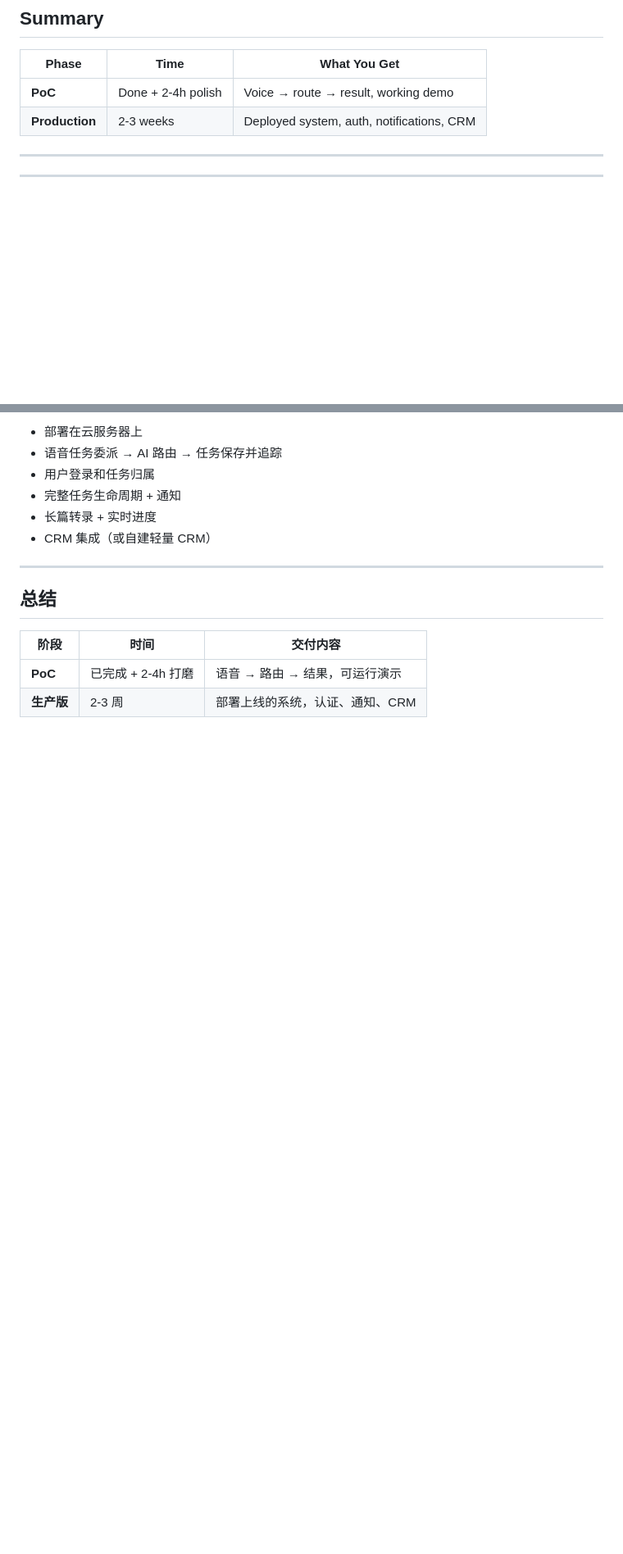
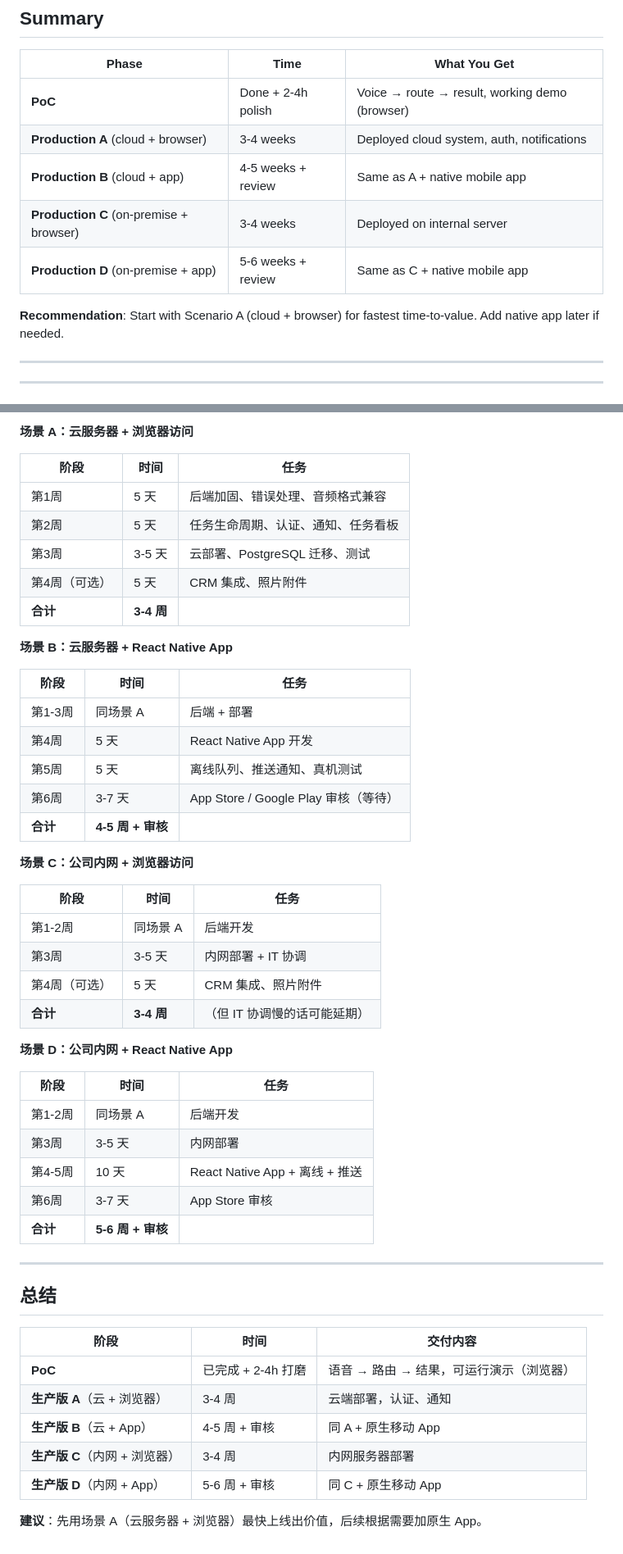
Before and after one commit to bethzyy/VocaTask, a Markdown page: TIMELINE.md, 2 parts joined by grey strips. Shown at 82% size. Drawn GitHub-style; blank space fills up the shorter version.

```diff
--- a/TIMELINE.md
+++ b/TIMELINE.md
@@ -103,8 +165,13 @@ Build a reliable, deployable system. CRM integration added as a separate phase a
 
 | Phase | Time | What You Get |
 |-------|------|-------------|
-| **PoC** | Done + 2-4h polish | Voice → route → result, working demo |
-| **Production** | 2-3 weeks | Deployed system, auth, notifications, CRM |
+| **PoC** | Done + 2-4h polish | Voice → route → result, working demo (browser) |
+| **Production A** (cloud + browser) | 3-4 weeks | Deployed cloud system, auth, notifications |
+| **Production B** (cloud + app) | 4-5 weeks + review | Same as A + native mobile app |
+| **Production C** (on-premise + browser) | 3-4 weeks | Deployed on internal server |
+| **Production D** (on-premise + app) | 5-6 weeks + review | Same as C + native mobile app |
+
+**Recommendation**: Start with Scenario A (cloud + browser) for fastest time-to-value. Add native app later if needed.
 
 ---
 
@@ -204,10 +301,42 @@ Build a reliable, deployable system. CRM integration added as a separate phase a
 
-- 部署在云服务器上
-- 语音任务委派 → AI 路由 → 任务保存并追踪
-- 用户登录和任务归属
-- 完整任务生命周期 + 通知
-- 长篇转录 + 实时进度
-- CRM 集成（或自建轻量 CRM）
+**场景 A：云服务器 + 浏览器访问**
+
+| 阶段 | 时间 | 任务 |
+|------|------|------|
+| 第1周 | 5 天 | 后端加固、错误处理、音频格式兼容 |
+| 第2周 | 5 天 | 任务生命周期、认证、通知、任务看板 |
+| 第3周 | 3-5 天 | 云部署、PostgreSQL 迁移、测试 |
+| 第4周（可选） | 5 天 | CRM 集成、照片附件 |
+| **合计** | **3-4 周** | |
+
+**场景 B：云服务器 + React Native App**
+
+| 阶段 | 时间 | 任务 |
+|------|------|------|
+| 第1-3周 | 同场景 A | 后端 + 部署 |
+| 第4周 | 5 天 | React Native App 开发 |
+| 第5周 | 5 天 | 离线队列、推送通知、真机测试 |
+| 第6周 | 3-7 天 | App Store / Google Play 审核（等待） |
+| **合计** | **4-5 周 + 审核** | |
+
+**场景 C：公司内网 + 浏览器访问**
+
+| 阶段 | 时间 | 任务 |
+|------|------|------|
+| 第1-2周 | 同场景 A | 后端开发 |
+| 第3周 | 3-5 天 | 内网部署 + IT 协调 |
+| 第4周（可选） | 5 天 | CRM 集成、照片附件 |
+| **合计** | **3-4 周** | （但 IT 协调慢的话可能延期） |
+
+**场景 D：公司内网 + React Native App**
+
+| 阶段 | 时间 | 任务 |
+|------|------|------|
+| 第1-2周 | 同场景 A | 后端开发 |
+| 第3周 | 3-5 天 | 内网部署 |
+| 第4-5周 | 10 天 | React Native App + 离线 + 推送 |
+| 第6周 | 3-7 天 | App Store 审核 |
+| **合计** | **5-6 周 + 审核** | |
 
 ---
 
@@ -215,5 +344,10 @@ Build a reliable, deployable system. CRM integration added as a separate phase a
 
 | 阶段 | 时间 | 交付内容 |
 |------|------|---------|
-| **PoC** | 已完成 + 2-4h 打磨 | 语音 → 路由 → 结果，可运行演示 |
-| **生产版** | 2-3 周 | 部署上线的系统，认证、通知、CRM |
+| **PoC** | 已完成 + 2-4h 打磨 | 语音 → 路由 → 结果，可运行演示（浏览器） |
+| **生产版 A**（云 + 浏览器） | 3-4 周 | 云端部署，认证、通知 |
+| **生产版 B**（云 + App） | 4-5 周 + 审核 | 同 A + 原生移动 App |
+| **生产版 C**（内网 + 浏览器） | 3-4 周 | 内网服务器部署 |
+| **生产版 D**（内网 + App） | 5-6 周 + 审核 | 同 C + 原生移动 App |
+
+**建议**：先用场景 A（云服务器 + 浏览器）最快上线出价值，后续根据需要加原生 App。
```
Also changed, not shown: other parts of TIMELINE.md (+137 -45 lines).
